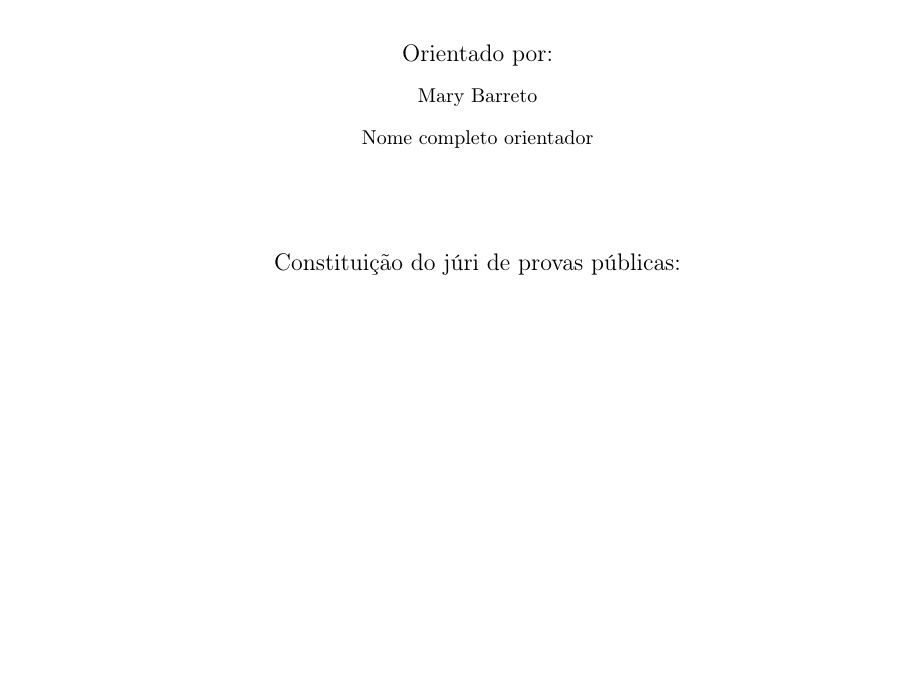
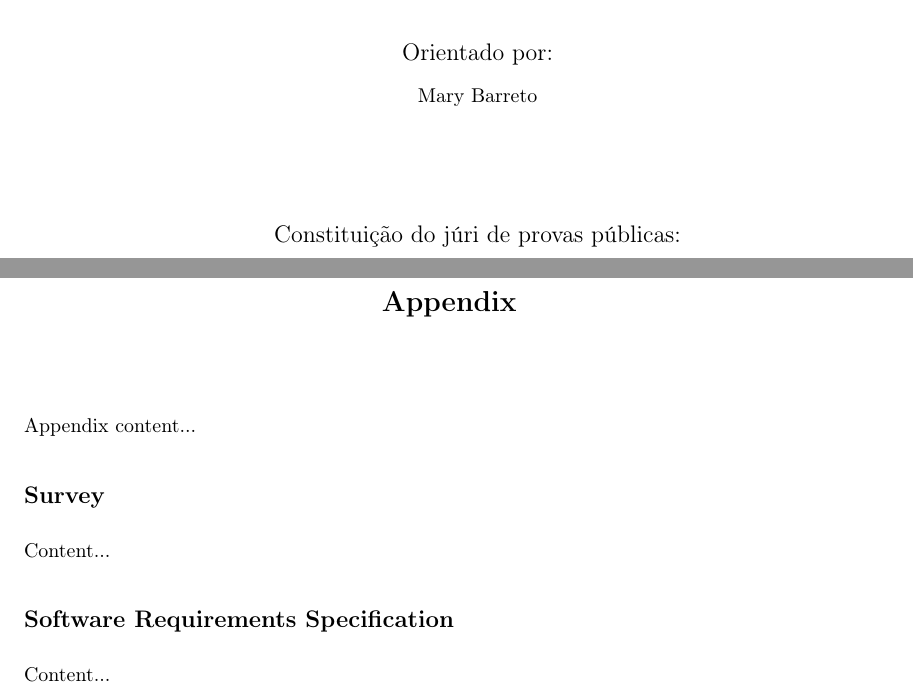
Before and after one commit to nelson-vieira/masters-thesis, a LaTeX thesis (masters-thesis/thesis/thesis.tex, which reads masters-thesis/thesis/chapters/0_appendix.tex, masters-thesis/thesis/chapters/0_front_cover.tex): part of page 1 of 32 before the commit and two parts of pages 1 and 33 of 33 after it, the two joined at a grey line, cut so that both start at the same text, the shorter picture padded with empty space. Compiled offline with pdfLaTeX.

Commit message:
Add appendix boilerplate
Signed-off-by: Nelson Vieira <2080511@student.uma.pt>

```diff
--- a/masters-thesis/thesis/chapters/0_appendix.tex
+++ b/masters-thesis/thesis/chapters/0_appendix.tex
@@ -4,3 +4,14 @@
 %
 % @author Nelson Vieira <nelson0.vieira@gmail.com>
 % @license CC-BY-4.0 <https://creativecommons.org/licenses/by/4.0/legalcode.txt>
+\chapter*{Appendix}
+
+Appendix content...
+
+\section*{Survey}
+
+Content...
+
+\section*{Software Requirements Specification}
+
+Content...
--- a/masters-thesis/thesis/chapters/0_front_cover.tex
+++ b/masters-thesis/thesis/chapters/0_front_cover.tex
@@ -19,7 +19,6 @@
         \vfill
         {\large Orientado por: \par}
             Mary Barreto \par
-            Nome completo orientador \par
         \vfill
         {\large Constituição do júri de provas públicas: \par}
             Nome completo (categoria), Presidente \par
```
Also changed, not shown: masters-thesis/thesis/thesis.tex (+2 -0 lines).
